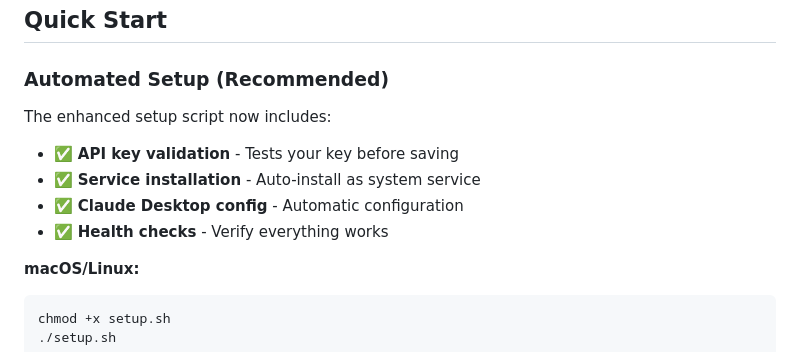
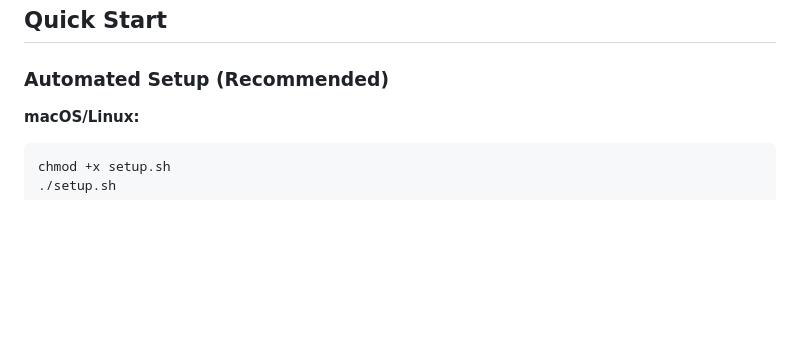
Before and after one commit to molanojustin/smithsonian-mcp, a Markdown page: README.md, the part around the change. Drawn GitHub-style; blank space fills up the shorter version.

````diff
--- a/README.md
+++ b/README.md
@@ -5,12 +5,6 @@ A **Model Context Protocol (MCP)** server that provides AI assistants with acces
 ## Quick Start
 
 ### Automated Setup (Recommended)
-
-The enhanced setup script now includes:
-- ✅ **API key validation** - Tests your key before saving
-- ✅ **Service installation** - Auto-install as system service
-- ✅ **Claude Desktop config** - Automatic configuration
-- ✅ **Health checks** - Verify everything works
 
 **macOS/Linux:**
 ```bash
````
